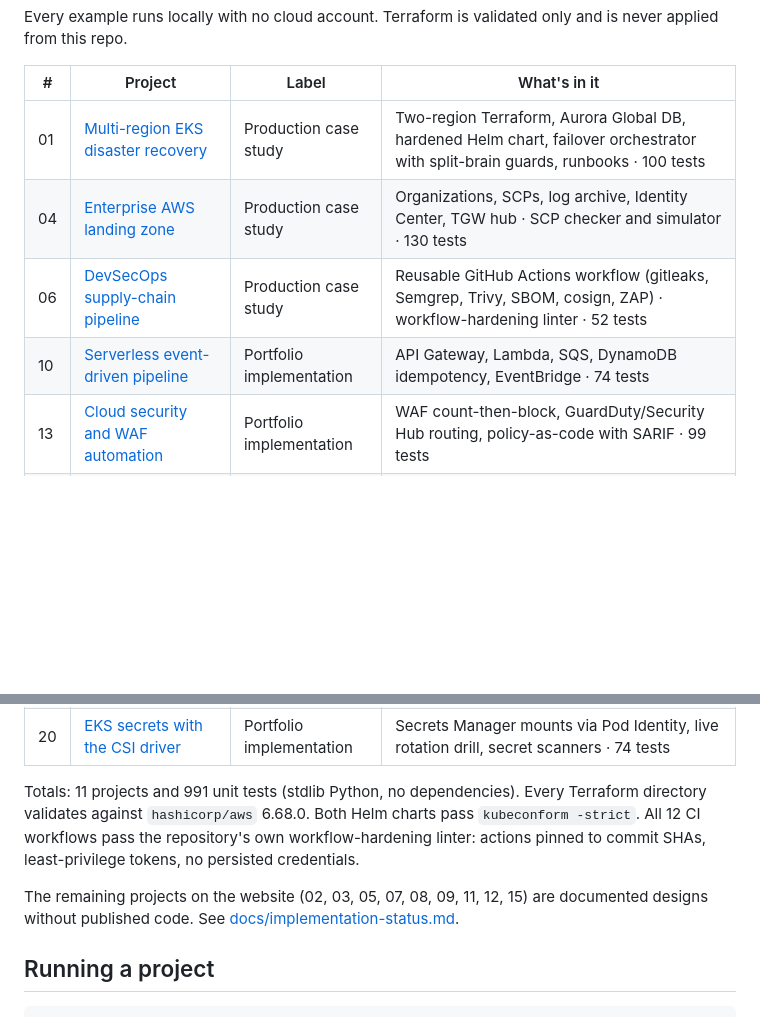
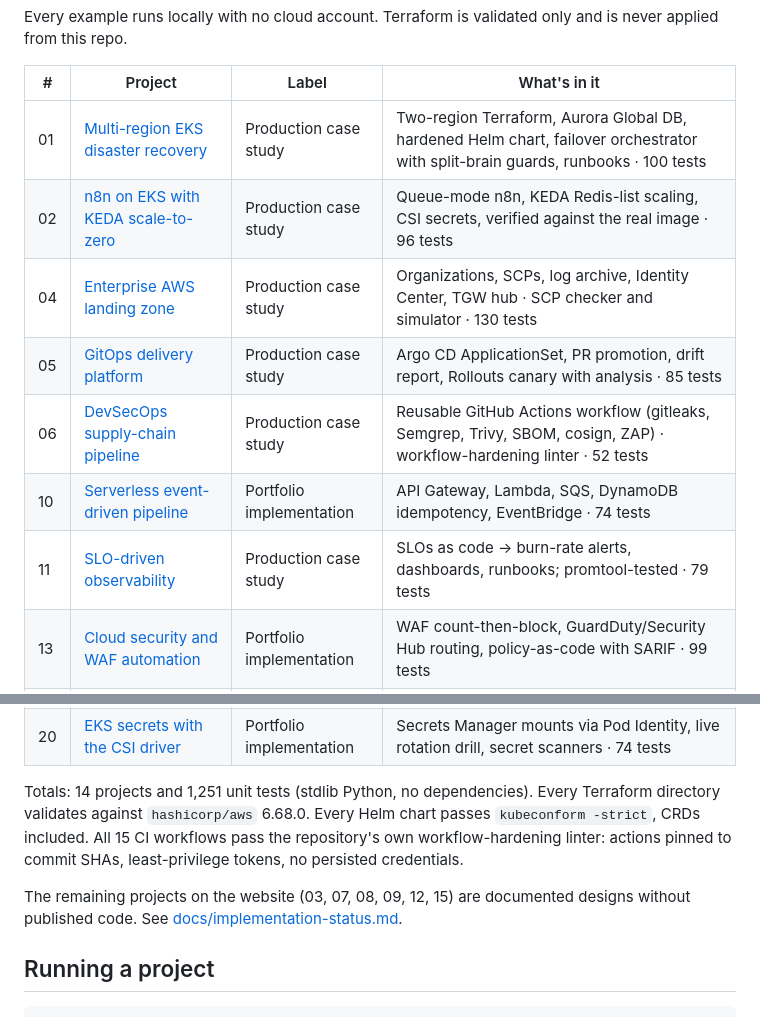
Before and after one commit to Salahuddin076/salahuddin-devops-Portfolio, a Markdown page: README.md, 2 parts joined by grey strips. Rendered like a GitHub page; blank space fills up the shorter version.

Commit message:
Docs: status for projects 02, 05, 11; README table; handoff
Co-Authored-By: Claude Opus 5.5 <noreply@anthropic.com>

```diff
--- a/README.md
+++ b/README.md
@@ -13,9 +13,12 @@ Every example runs locally with no cloud account. Terraform is validated only an
 | # | Project | Label | What's in it |
 |---|---|---|---|
 | 01 | [Multi-region EKS disaster recovery](projects/aws-multi-region-eks-dr/) | Production case study | Two-region Terraform, Aurora Global DB, hardened Helm chart, failover orchestrator with split-brain guards, runbooks · 100 tests |
+| 02 | [n8n on EKS with KEDA scale-to-zero](projects/n8n-keda-automation-platform/) | Production case study | Queue-mode n8n, KEDA Redis-list scaling, CSI secrets, verified against the real image · 96 tests |
 | 04 | [Enterprise AWS landing zone](projects/aws-landing-zone/) | Production case study | Organizations, SCPs, log archive, Identity Center, TGW hub · SCP checker and simulator · 130 tests |
+| 05 | [GitOps delivery platform](projects/gitops-delivery-platform/) | Production case study | Argo CD ApplicationSet, PR promotion, drift report, Rollouts canary with analysis · 85 tests |
 | 06 | [DevSecOps supply-chain pipeline](projects/devsecops-pipeline/) | Production case study | Reusable GitHub Actions workflow (gitleaks, Semgrep, Trivy, SBOM, cosign, ZAP) · workflow-hardening linter · 52 tests |
 | 10 | [Serverless event-driven pipeline](projects/aws-serverless-event-driven/) | Portfolio implementation | API Gateway, Lambda, SQS, DynamoDB idempotency, EventBridge · 74 tests |
+| 11 | [SLO-driven observability](projects/observability-sre-platform/) | Production case study | SLOs as code → burn-rate alerts, dashboards, runbooks; promtool-tested · 79 tests |
 | 13 | [Cloud security and WAF automation](projects/cloud-security-waf-automation/) | Portfolio implementation | WAF count-then-block, GuardDuty/Security Hub routing, policy-as-code with SARIF · 99 tests |
 | 14 | [FinOps cost-optimization toolkit](projects/finops-cost-optimization/) | Portfolio implementation | Cost allocation, rightsizing, commitments, budget gate, Terraform guardrails · 71 tests |
 | 16 | [CodePipeline container delivery](projects/aws-codepipeline-container-delivery/) | Portfolio implementation | CodeBuild with Trivy gate, immutable images, ECS with approval · 39 tests |
@@ -24,9 +27,9 @@ Every example runs locally with no cloud account. Terraform is validated only an
 | 19 | [ECS Fargate blue/green](projects/ecs-fargate-blue-green/) | Portfolio implementation | CodeDeploy canary/linear with test-listener hooks and alarm rollback · 105 tests |
 | 20 | [EKS secrets with the CSI driver](projects/eks-secrets-store-csi/) | Portfolio implementation | Secrets Manager mounts via Pod Identity, live rotation drill, secret scanners · 74 tests |
 
-Totals: 11 projects and 991 unit tests (stdlib Python, no dependencies). Every Terraform directory validates against `hashicorp/aws` 6.68.0. Both Helm charts pass `kubeconform -strict`. All 12 CI workflows pass the repository's own workflow-hardening linter: actions pinned to commit SHAs, least-privilege tokens, no persisted credentials.
+Totals: 14 projects and 1,251 unit tests (stdlib Python, no dependencies). Every Terraform directory validates against `hashicorp/aws` 6.68.0. Every Helm chart passes `kubeconform -strict`, CRDs included. All 15 CI workflows pass the repository's own workflow-hardening linter: actions pinned to commit SHAs, least-privilege tokens, no persisted credentials.
 
-The remaining projects on the website (02, 03, 05, 07, 08, 09, 11, 12, 15) are documented designs without published code. See [docs/implementation-status.md](docs/implementation-status.md).
+The remaining projects on the website (03, 07, 08, 09, 12, 15) are documented designs without published code. See [docs/implementation-status.md](docs/implementation-status.md).
 
 ## Running a project
 
```
Also changed, not shown: docs/implementation-status.md (+4 -4 lines), docs/session-handoff.md (+13 -0 lines).
